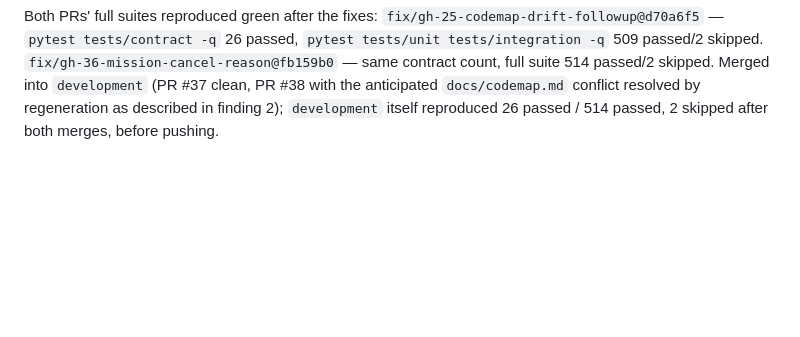
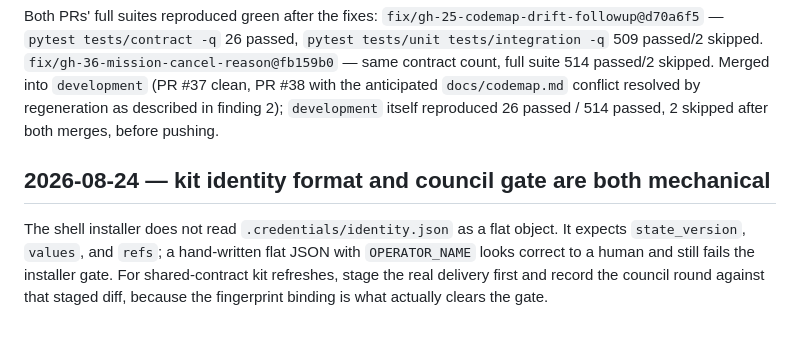
Before and after one commit to EDortta/CodexBridge, a Markdown page: docs/napkin-lessons.md, the part around the change. Drawn GitHub-style; blank space fills up the shorter version.

Commit message:
docs: record governance recovery session lesson

```diff
--- a/docs/napkin-lessons.md
+++ b/docs/napkin-lessons.md
@@ -1013,3 +1013,12 @@ passed, `pytest tests/unit tests/integration -q` 509 passed/2 skipped.
 the anticipated `docs/codemap.md` conflict resolved by regeneration as
 described in finding 2); `development` itself reproduced 26 passed / 514
 passed, 2 skipped after both merges, before pushing.
+
+## 2026-08-24 — kit identity format and council gate are both mechanical
+
+The shell installer does not read `.credentials/identity.json` as a flat object.
+It expects `state_version`, `values`, and `refs`; a hand-written flat JSON with
+`OPERATOR_NAME` looks correct to a human and still fails the installer gate. For
+shared-contract kit refreshes, stage the real delivery first and record the
+council round against that staged diff, because the fingerprint binding is what
+actually clears the gate.
```
